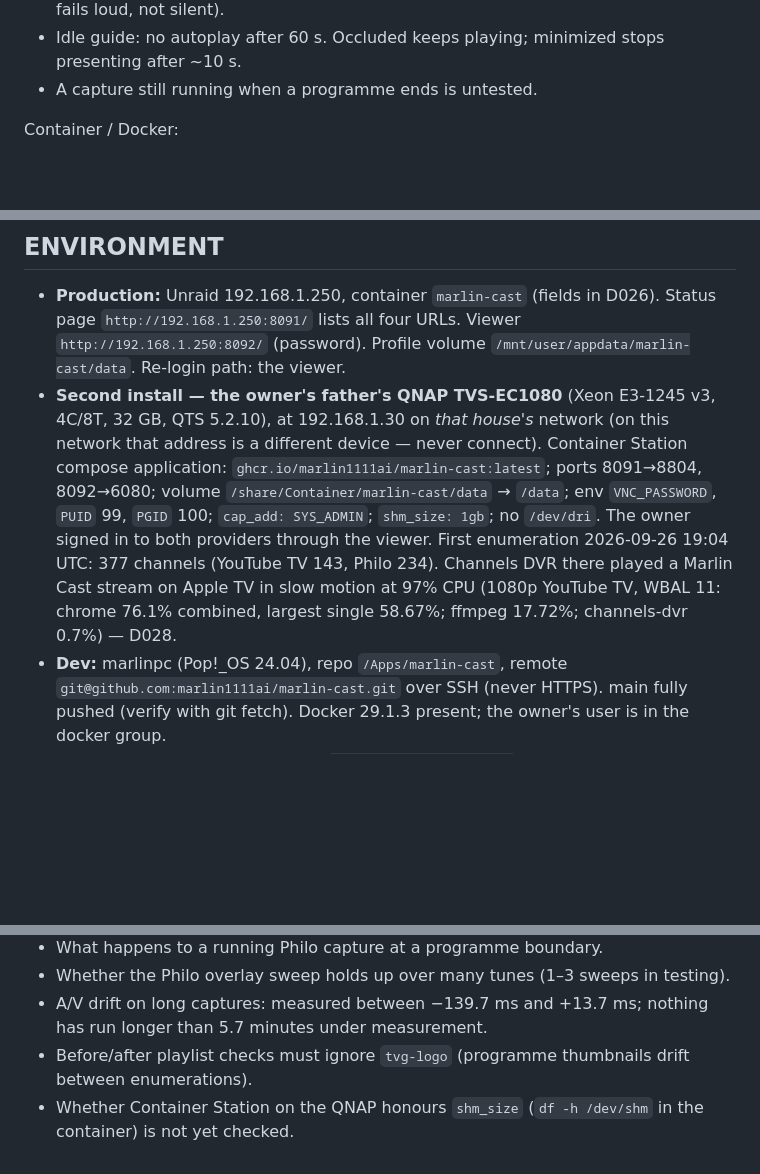
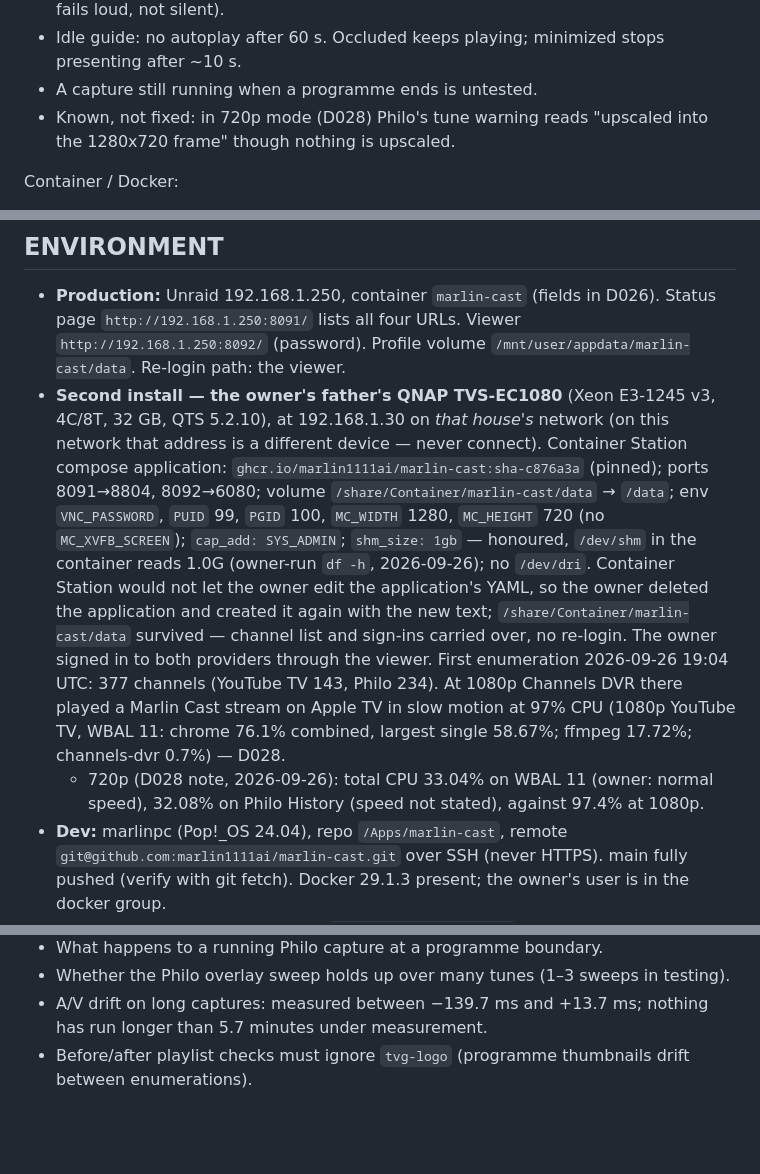
Before and after one commit to marlin1111ai/marlin-cast, a Markdown page: MARLIN-CAST-BRIEF.md, 3 parts joined by grey strips. Drawn GitHub-style; blank space fills up the shorter version.

```diff
--- a/MARLIN-CAST-BRIEF.md
+++ b/MARLIN-CAST-BRIEF.md
@@ -50,6 +50,7 @@ Philo:
 - Unmuted play in a CDP-created tab is blocked until one real `Input.dispatchMouseEvent`; that click shows a control overlay that only hides on mousemove, so the app sweeps the pointer until it clears (1–3 sweeps observed; fails loud, not silent).
 - Idle guide: no autoplay after 60 s. Occluded keeps playing; minimized stops presenting after ~10 s.
 - A capture still running when a programme ends is untested.
+- Known, not fixed: in 720p mode (D028) Philo's tune warning reads "upscaled into the 1280x720 frame" though nothing is upscaled.
 
 Container / Docker:
 - Chrome's sandbox needs `--cap-add SYS_ADMIN`; default 64 MB `/dev/shm` is a known crash cause, so `--shm-size=1g`.
@@ -72,7 +73,8 @@ Carried from earlier sessions:
 ## ENVIRONMENT
 
 - **Production:** Unraid 192.168.1.250, container `marlin-cast` (fields in D026). Status page `http://192.168.1.250:8091/` lists all four URLs. Viewer `http://192.168.1.250:8092/` (password). Profile volume `/mnt/user/appdata/marlin-cast/data`. Re-login path: the viewer.
-- **Second install — the owner's father's QNAP TVS-EC1080** (Xeon E3-1245 v3, 4C/8T, 32 GB, QTS 5.2.10), at 192.168.1.30 on *that house's* network (on this network that address is a different device — never connect). Container Station compose application: `ghcr.io/marlin1111ai/marlin-cast:latest`; ports 8091→8804, 8092→6080; volume `/share/Container/marlin-cast/data` → `/data`; env `VNC_PASSWORD`, `PUID` 99, `PGID` 100; `cap_add: SYS_ADMIN`; `shm_size: 1gb`; no `/dev/dri`. The owner signed in to both providers through the viewer. First enumeration 2026-09-26 19:04 UTC: 377 channels (YouTube TV 143, Philo 234). Channels DVR there played a Marlin Cast stream on Apple TV in slow motion at 97% CPU (1080p YouTube TV, WBAL 11: chrome 76.1% combined, largest single 58.67%; ffmpeg 17.72%; channels-dvr 0.7%) — D028.
+- **Second install — the owner's father's QNAP TVS-EC1080** (Xeon E3-1245 v3, 4C/8T, 32 GB, QTS 5.2.10), at 192.168.1.30 on *that house's* network (on this network that address is a different device — never connect). Container Station compose application: `ghcr.io/marlin1111ai/marlin-cast:sha-c876a3a` (pinned); ports 8091→8804, 8092→6080; volume `/share/Container/marlin-cast/data` → `/data`; env `VNC_PASSWORD`, `PUID` 99, `PGID` 100, `MC_WIDTH` 1280, `MC_HEIGHT` 720 (no `MC_XVFB_SCREEN`); `cap_add: SYS_ADMIN`; `shm_size: 1gb` — honoured, `/dev/shm` in the container reads 1.0G (owner-run `df -h`, 2026-09-26); no `/dev/dri`. Container Station would not let the owner edit the application's YAML, so the owner deleted the application and created it again with the new text; `/share/Container/marlin-cast/data` survived — channel list and sign-ins carried over, no re-login. The owner signed in to both providers through the viewer. First enumeration 2026-09-26 19:04 UTC: 377 channels (YouTube TV 143, Philo 234). At 1080p Channels DVR there played a Marlin Cast stream on Apple TV in slow motion at 97% CPU (1080p YouTube TV, WBAL 11: chrome 76.1% combined, largest single 58.67%; ffmpeg 17.72%; channels-dvr 0.7%) — D028.
+  - 720p (D028 note, 2026-09-26): total CPU 33.04% on WBAL 11 (owner: normal speed), 32.08% on Philo History (speed not stated), against 97.4% at 1080p.
 - **Dev:** marlinpc (Pop!_OS 24.04), repo `/Apps/marlin-cast`, remote `git@github.com:marlin1111ai/marlin-cast.git` over SSH (never HTTPS). main fully pushed (verify with git fetch). Docker 29.1.3 present; the owner's user is in the docker group.
 - Dev Chrome: owner-launched via `scripts/start-chrome.sh` (opens both provider tabs), loopback debug port 9333. Dev server `npm run serve` on 0.0.0.0:8804; it exits with ECONNREFUSED if Chrome is not up. `npm run channels` re-enumerates both providers.
 - Read-only reference tree: `/Apps/marlin-iptv-editor`.
@@ -103,4 +105,3 @@ Hardware (VAAPI) encoding · D014 GPU decode test on Unraid · concurrency beyon
 - Whether the Philo overlay sweep holds up over many tunes (1–3 sweeps in testing).
 - A/V drift on long captures: measured between −139.7 ms and +13.7 ms; nothing has run longer than 5.7 minutes under measurement.
 - Before/after playlist checks must ignore `tvg-logo` (programme thumbnails drift between enumerations).
-- Whether Container Station on the QNAP honours `shm_size` (`df -h /dev/shm` in the container) is not yet checked.
```
Also changed, not shown: notebook/DECISIONS.md (+10 -0 lines), notebook/SESSION-STATE.md (+11 -1 lines).
